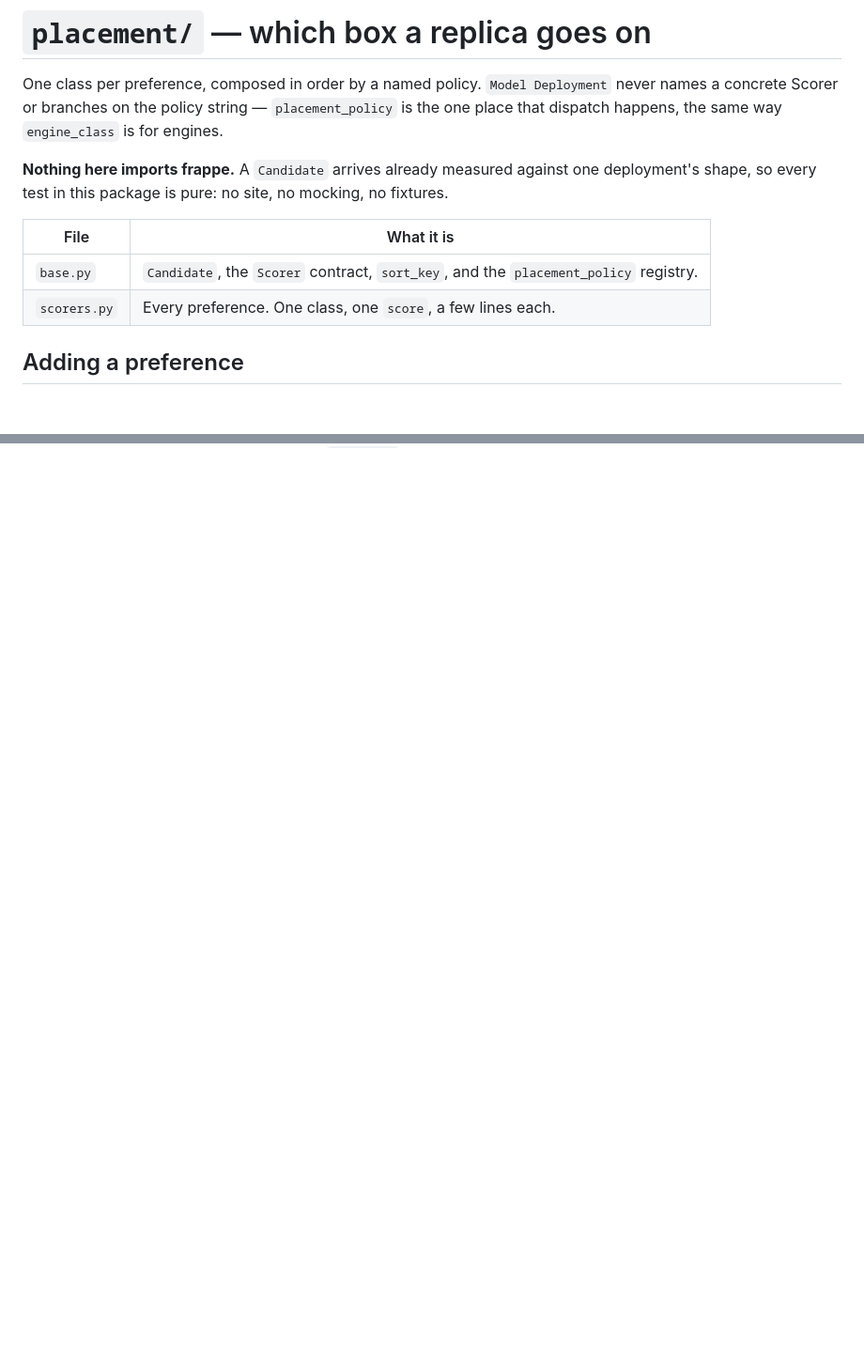
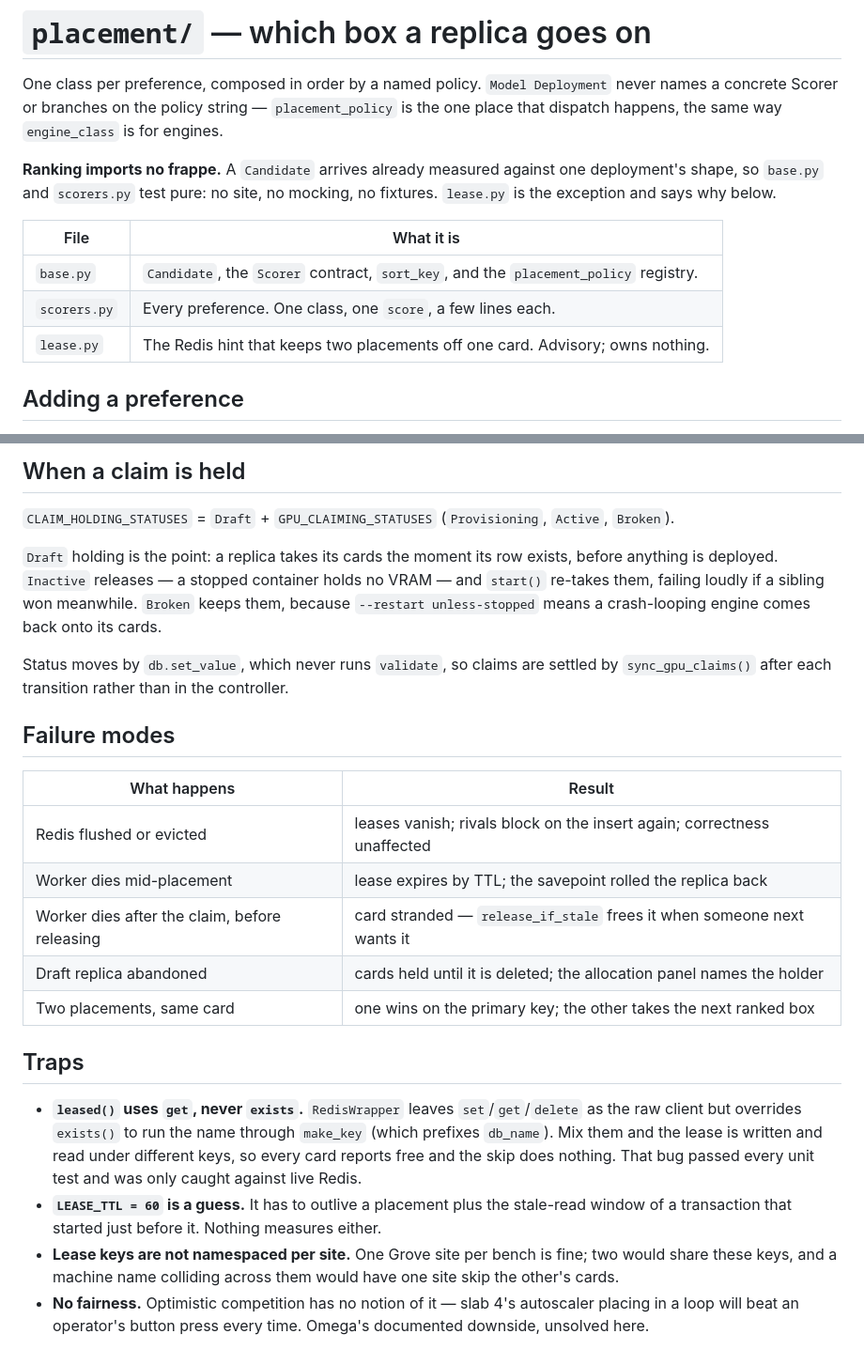
Before and after one commit to phot0n/grove, a Markdown page: grove/placement/README.md, 2 parts joined by grey strips. Shown at 94% size. GitHub-like rendering; blank space fills up the shorter version.

```diff
--- a/grove/placement/README.md
+++ b/grove/placement/README.md
@@ -4,13 +4,15 @@ One class per preference, composed in order by a named policy. `Model Deployment
 concrete Scorer or branches on the policy string — `placement_policy` is the one place that
 dispatch happens, the same way `engine_class` is for engines.
 
-**Nothing here imports frappe.** A `Candidate` arrives already measured against one deployment's
-shape, so every test in this package is pure: no site, no mocking, no fixtures.
+**Ranking imports no frappe.** A `Candidate` arrives already measured against one deployment's
+shape, so `base.py` and `scorers.py` test pure: no site, no mocking, no fixtures. `lease.py` is the
+exception and says why below.
 
 | File | What it is |
 |---|---|
 | `base.py` | `Candidate`, the `Scorer` contract, `sort_key`, and the `placement_policy` registry. |
 | `scorers.py` | Every preference. One class, one `score`, a few lines each. |
+| `lease.py` | The Redis hint that keeps two placements off one card. Advisory; owns nothing. |
 
 ## Adding a preference
 
@@ -80,0 +143,34 @@ replica onto one box for no gain.
+## When a claim is held
+
+`CLAIM_HOLDING_STATUSES` = `Draft` + `GPU_CLAIMING_STATUSES` (`Provisioning`, `Active`, `Broken`).
+
+`Draft` holding is the point: a replica takes its cards the moment its row exists, before anything
+is deployed. `Inactive` releases — a stopped container holds no VRAM — and `start()` re-takes them,
+failing loudly if a sibling won meanwhile. `Broken` keeps them, because `--restart unless-stopped`
+means a crash-looping engine comes back onto its cards.
+
+Status moves by `db.set_value`, which never runs `validate`, so claims are settled by
+`sync_gpu_claims()` after each transition rather than in the controller.
+
+## Failure modes
+
+| What happens | Result |
+|---|---|
+| Redis flushed or evicted | leases vanish; rivals block on the insert again; correctness unaffected |
+| Worker dies mid-placement | lease expires by TTL; the savepoint rolled the replica back |
+| Worker dies after the claim, before releasing | card stranded — `release_if_stale` frees it when someone next wants it |
+| Draft replica abandoned | cards held until it is deleted; the allocation panel names the holder |
+| Two placements, same card | one wins on the primary key; the other takes the next ranked box |
+
+## Traps
+
+- **`leased()` uses `get`, never `exists`.** `RedisWrapper` leaves `set`/`get`/`delete` as the raw
+  client but overrides `exists()` to run the name through `make_key` (which prefixes `db_name`). Mix
+  them and the lease is written and read under different keys, so every card reports free and the
+  skip does nothing. That bug passed every unit test and was only caught against live Redis.
+- **`LEASE_TTL = 60` is a guess.** It has to outlive a placement plus the stale-read window of a
+  transaction that started just before it. Nothing measures either.
+- **Lease keys are not namespaced per site.** One Grove site per bench is fine; two would share
+  these keys, and a machine name colliding across them would have one site skip the other's cards.
+- **No fairness.** Optimistic competition has no notion of it — slab 4's autoscaler placing in a
+  loop will beat an operator's button press every time. Omega's documented downside, unsolved here.
```
Also changed, not shown: other parts of grove/placement/README.md (+60 -0 lines), 1 other file.
